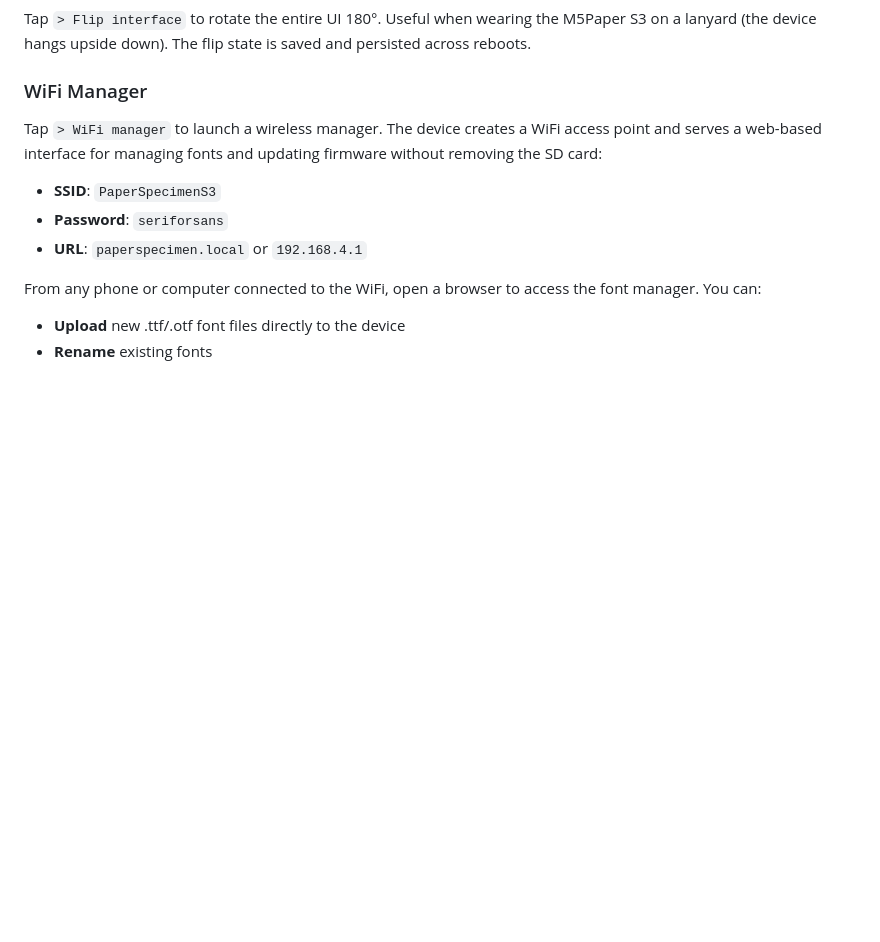
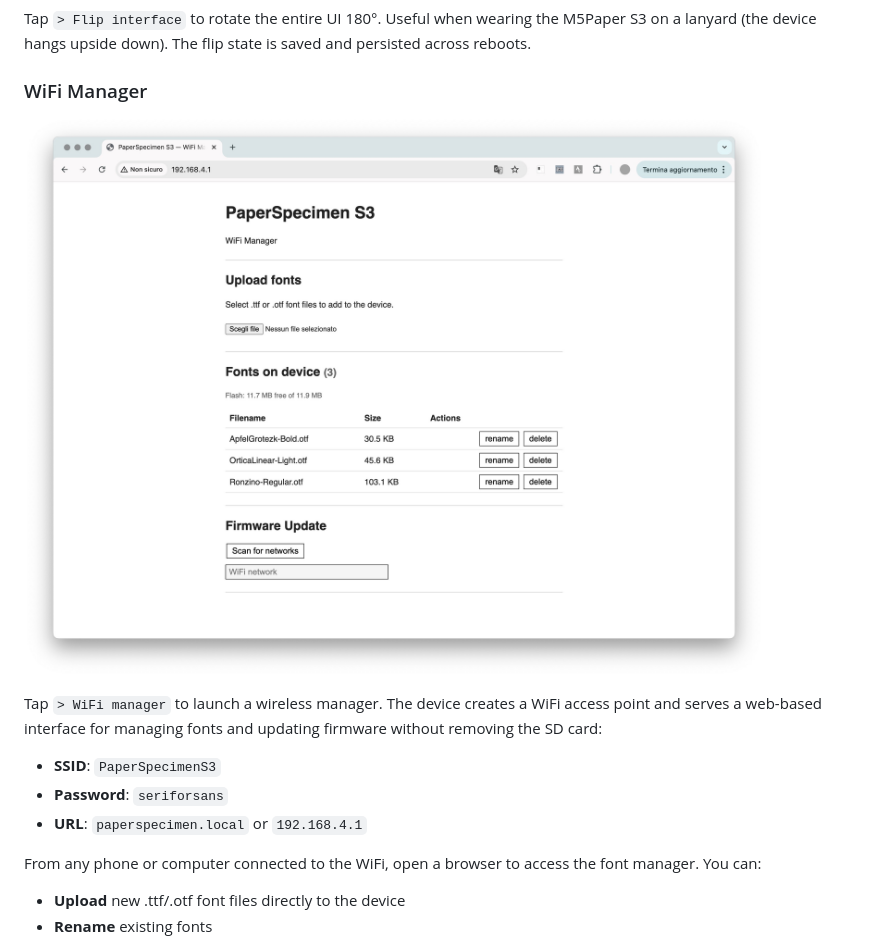
Before and after one commit to marcelloemme/PaperSpecimenS3, a Markdown page: README.md, the part around the change. Drawn GitHub-style; pictures changed too: images/wifimanager.jpg (added); blank space fills up the shorter version.

Commit message:
docs: Add WiFi manager screenshot to README
Co-Authored-By: Claude Opus 4.6 (1M context) <noreply@anthropic.com>

```diff
--- a/README.md
+++ b/README.md
@@ -175,6 +175,9 @@ The first 6 ranges (Basic Latin through IPA Extensions) are enabled by default.
 Tap `> Flip interface` to rotate the entire UI 180°. Useful when wearing the M5Paper S3 on a lanyard (the device hangs upside down). The flip state is saved and persisted across reboots.
 
 ### WiFi Manager
+
+![WiFi Manager](images/wifimanager.jpg)
+
 Tap `> WiFi manager` to launch a wireless manager. The device creates a WiFi access point and serves a web-based interface for managing fonts and updating firmware without removing the SD card:
 
 - **SSID**: `PaperSpecimenS3`
```
